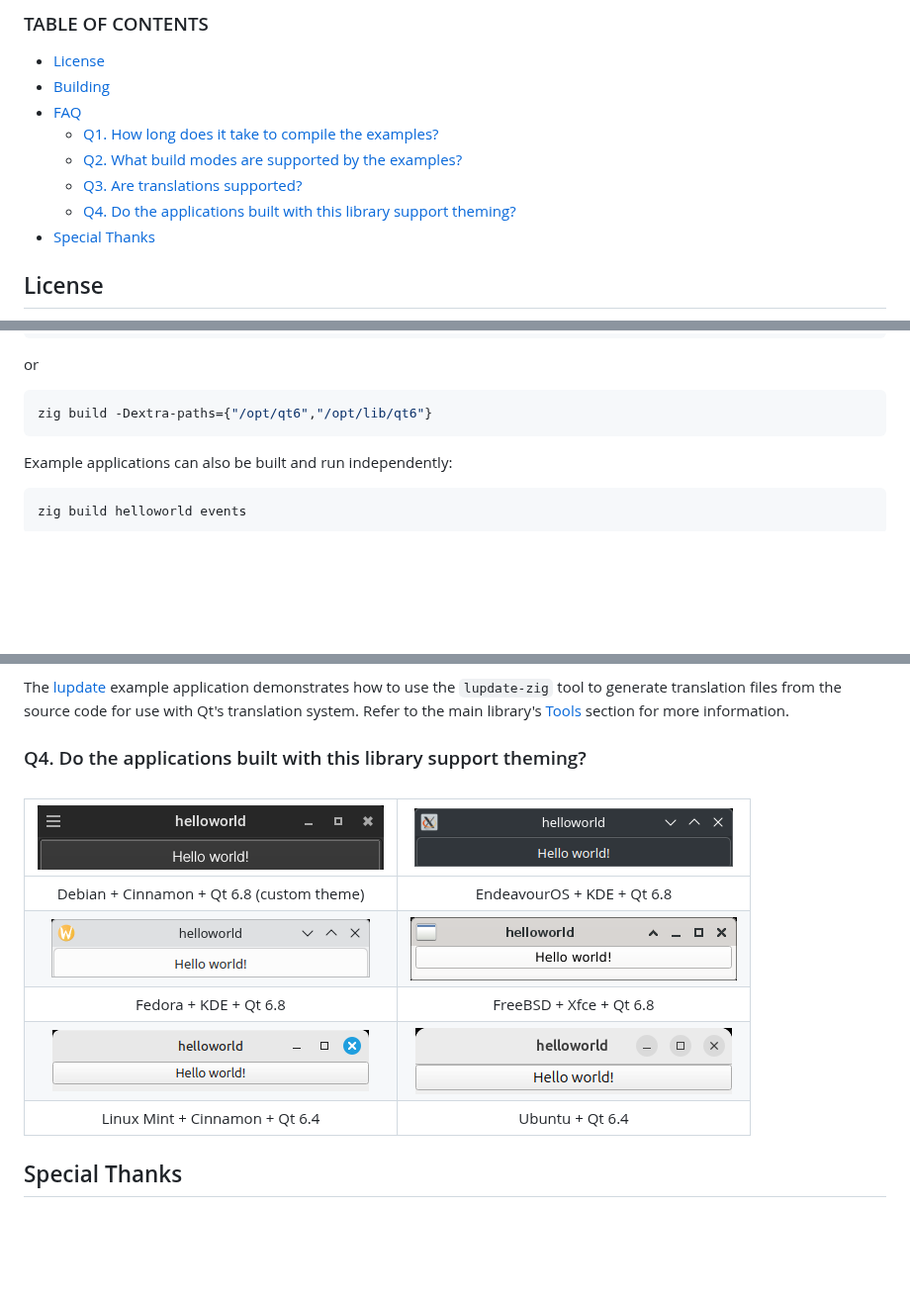
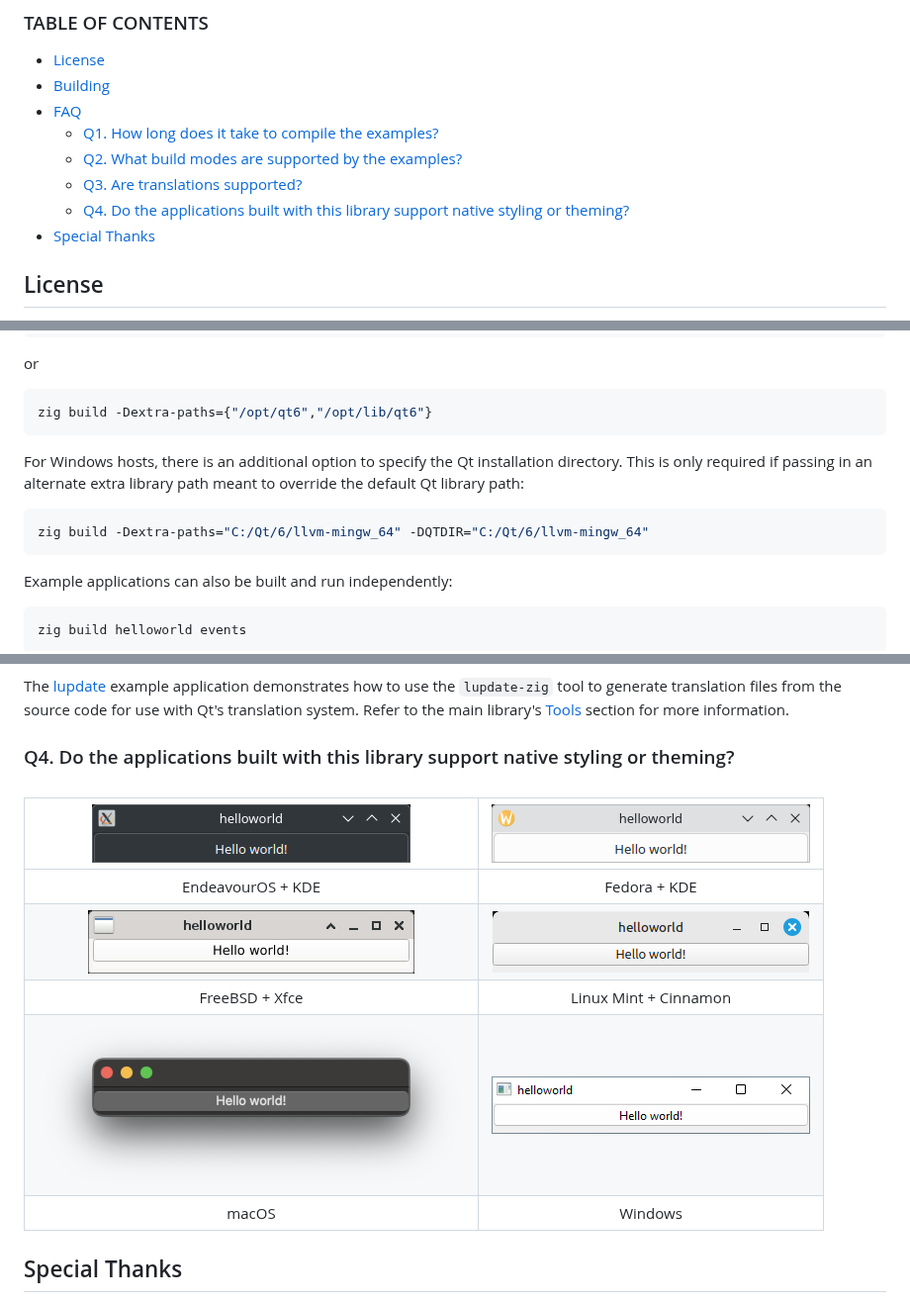
Before and after one commit to rcalixte/libqt6zig-examples, a Markdown page: README.md, 3 parts joined by grey strips. Shown at 99% size. GitHub-like rendering; pictures changed too: assets/debian_cinnamon_helloworld.png (deleted), assets/macos_helloworld.png (added), assets/ubuntu_helloworld.png (deleted); blank space fills up the shorter version.

Commit message:
Update cross-platform support

````diff
--- a/README.md
+++ b/README.md
@@ -23,7 +23,7 @@ These examples can be thought of as instructive templates for using the main lib
   - [Q1. How long does it take to compile the examples?](#q1-how-long-does-it-take-to-compile-the-examples)
   - [Q2. What build modes are supported by the examples?](#q2-what-build-modes-are-supported-by-the-examples)
   - [Q3. Are translations supported?](#q3-are-translations-supported)
-  - [Q4. Do the applications built with this library support theming?](#q4-do-the-applications-built-with-this-library-support-theming)
+  - [Q4. Do the applications built with this library support native styling or theming?](#q4-do-the-applications-built-with-this-library-support-native-styling-or-theming)
 - [Special Thanks](#special-thanks)
 
 License
@@ -66,6 +66,12 @@ or
 
 ```bash
 zig build -Dextra-paths={"/opt/qt6","/opt/lib/qt6"}
+```
+
+For Windows hosts, there is an additional option to specify the Qt installation directory. This is only required if passing in an alternate extra library path meant to override the default Qt library path:
+
+```bash
+zig build -Dextra-paths="C:/Qt/6/llvm-mingw_64" -DQTDIR="C:/Qt/6/llvm-mingw_64"
 ```
 
 Example applications can also be built and run independently:
@@ -121,17 +127,17 @@ Several options are available to implement translations ranging from functions a
 
 The [lupdate](https://github.com/rcalixte/libqt6zig-examples/tree/master/src/lupdate) example application demonstrates how to use the `lupdate-zig` tool to generate translation files from the source code for use with Qt's translation system.  Refer to the main library's [Tools](https://github.com/rcalixte/libqt6zig#tools) section for more information.
 
-### Q4. Do the applications built with this library support theming?
+### Q4. Do the applications built with this library support native styling or theming?
 
 <table align="center">
 
-| ![debian_cinnamon_helloworld](assets/debian_cinnamon_helloworld.png) | ![endeavour_kde_helloworld](assets/endeavour_kde_helloworld.png) |
-| :------------------------------------------------------------------: | :--------------------------------------------------------------: |
-|              Debian + Cinnamon + Qt 6.8 (custom theme)               |                    EndeavourOS + KDE + Qt 6.8                    |
-|      ![fedora_kde_helloworld](assets/fedora_kde_helloworld.png)      |  ![freebsd_xfce_helloworld](assets/freebsd_xfce_helloworld.png)  |
-|                        Fedora + KDE + Qt 6.8                         |                     FreeBSD + Xfce + Qt 6.8                      |
-|   ![mint_cinnamon_helloworld](assets/mint_cinnamon_helloworld.png)   |        ![ubuntu_helloworld](assets/ubuntu_helloworld.png)        |
-|                    Linux Mint + Cinnamon + Qt 6.4                    |                         Ubuntu + Qt 6.4                          |
+| ![endeavour_kde_helloworld](assets/endeavour_kde_helloworld.png) |    ![fedora_kde_helloworld](assets/fedora_kde_helloworld.png)    |
+| :--------------------------------------------------------------: | :--------------------------------------------------------------: |
+|                        EndeavourOS + KDE                         |                           Fedora + KDE                           |
+|  ![freebsd_xfce_helloworld](assets/freebsd_xfce_helloworld.png)  | ![mint_cinnamon_helloworld](assets/mint_cinnamon_helloworld.png) |
+|                          FreeBSD + Xfce                          |                      Linux Mint + Cinnamon                       |
+|         ![macos_helloworld](assets/macos_helloworld.png)         |       ![windows_helloworld](assets/windows_helloworld.png)       |
+|                              macOS                               |                             Windows                              |
 
 </table>
 
````
Also changed, not shown: 1 other file.
